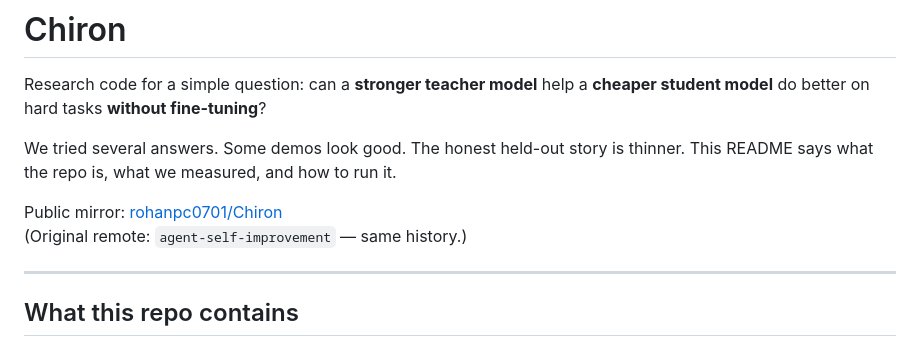
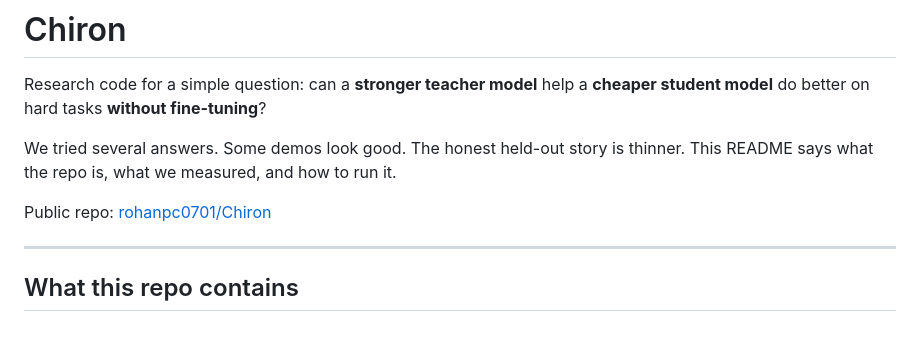
Before and after one commit to rohanpc0701/agent-self-improvement, a Markdown page: README.md, the part around the change. GitHub-like rendering.

Commit message:
README: point only at Chiron, drop agent-self-improvement mirror note
Co-authored-by: Cursor <cursoragent@cursor.com>

```diff
--- a/README.md
+++ b/README.md
@@ -4,8 +4,7 @@ Research code for a simple question: can a **stronger teacher model** help a **c
 
 We tried several answers. Some demos look good. The honest held-out story is thinner. This README says what the repo is, what we measured, and how to run it.
 
-Public mirror: [rohanpc0701/Chiron](https://github.com/rohanpc0701/Chiron)
-(Original remote: `agent-self-improvement` — same history.)
+Public repo: [rohanpc0701/Chiron](https://github.com/rohanpc0701/Chiron)
 
 ---
 
```
